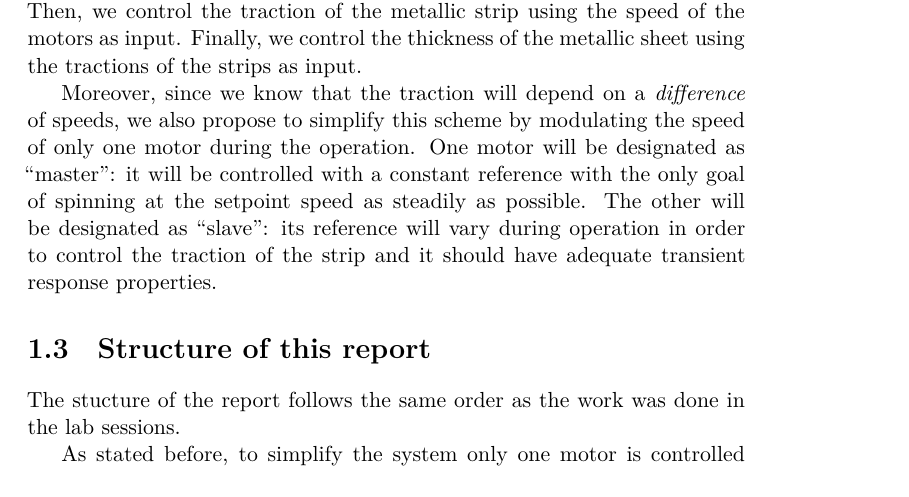
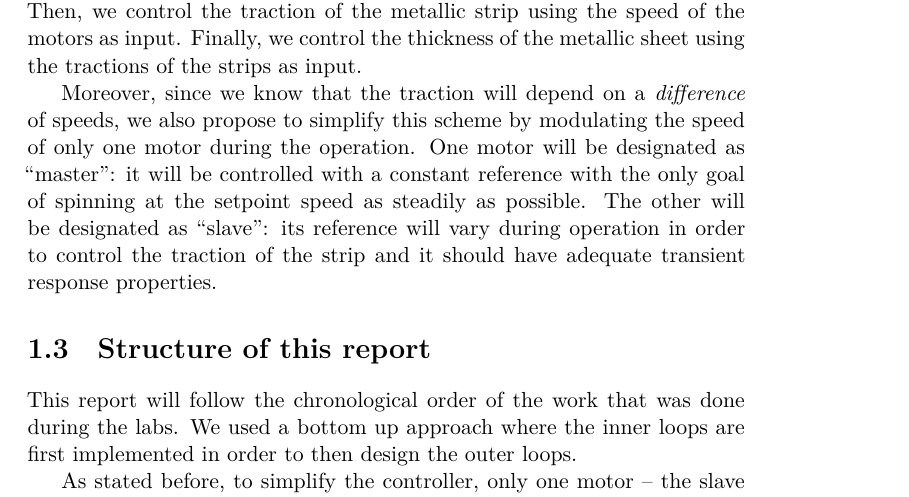
Before and after one commit to nathdwek/rollingMillReport, a LaTeX document (main.tex, which reads intro.tex): part of page 4 of 5, cut so that both start at the same text. Compiled offline with XeLaTeX.

Commit message:
rewrote intro

```diff
--- a/intro.tex
+++ b/intro.tex
@@ -15,7 +15,7 @@ First, we control the speed of the DC motors using the current as input. Then, w
 Moreover, since we know that the traction will depend on a \emph{difference} of speeds, we also propose to simplify this scheme by modulating the speed of only one motor during the operation. One motor will be designated as ``master'': it will be controlled with a constant reference with the only goal of spinning at the setpoint speed as steadily as possible. The other will be designated as ``slave'': its reference will vary during operation in order to control the traction of the strip and it should have adequate transient response properties.
 
 \section{Structure of this report}
+This report will follow the chronological order of the work that was done during the labs. We used a bottom up approach where the inner loops are first implemented in order to then design the outer loops.
 
-The stucture of the report follows the same order as the work was done in the lab sessions.
+As stated before, to simplify the controller, only one motor -- the slave -- is controlled with a dynamic reference while the other -- the master -- is kept at a as steady as possible. In chapter \ref{chap:master} \todo{reference}, the dynamics of the master motor are identified and a controller is designed to achieve zero steady state error and perturbation rejection. Then, in chapter \ref{chap:slave} \todo{reference}, the dynamics of the slave motor are identified and a controller is designed to achieve reasonably fast reference tracking.
 
-As stated before, to simplify the system only one motor is controlled dynamically while the other, the master, is kept at a contstant velocity. Section \ref{} \todo{reference} describes the design a controller for this master.
```
Also changed, not shown: main.tex (line endings or trailing spaces), intro.tex (5 more changed lines).
